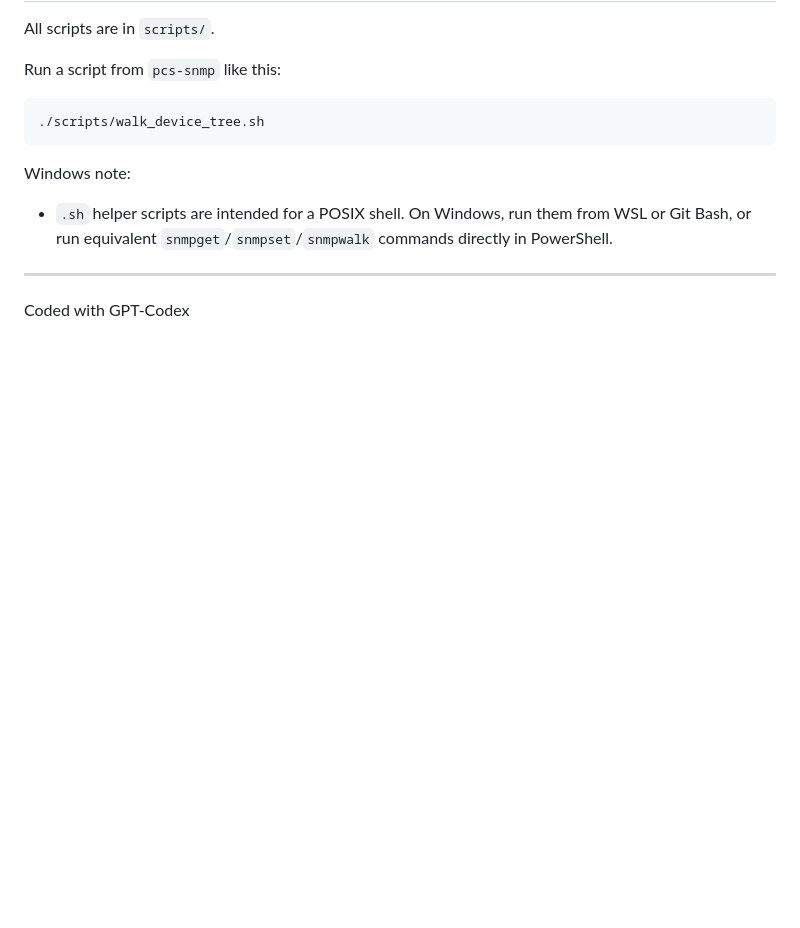
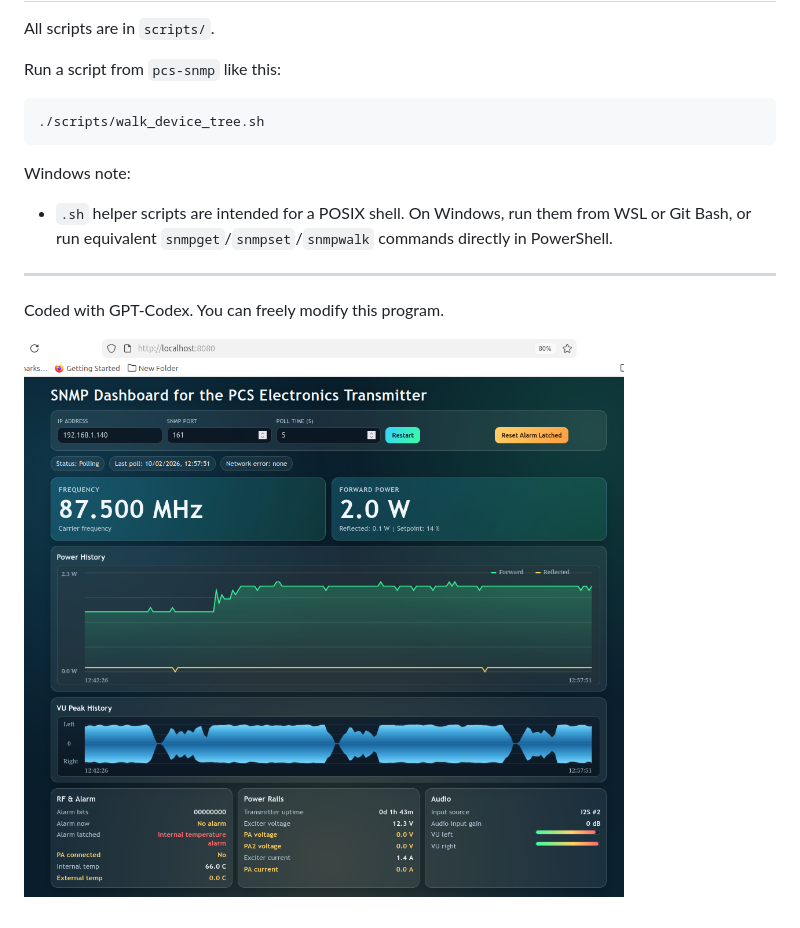
Before and after one commit to pcs-electronics/pcs-snmp, a Markdown page: README.md, the part around the change. GitHub-like rendering; pictures changed too: dashboard-screenshot.png (added); blank space fills up the shorter version.

Commit message:
Added screenshot

```diff
--- a/README.md
+++ b/README.md
@@ -124,4 +124,6 @@ Windows note:
 
 ---
 
-Coded with GPT-Codex
+Coded with GPT-Codex. You can freely modify this program.
+
+![Dashboard Screenshot](dashboard-screenshot.png)
```
